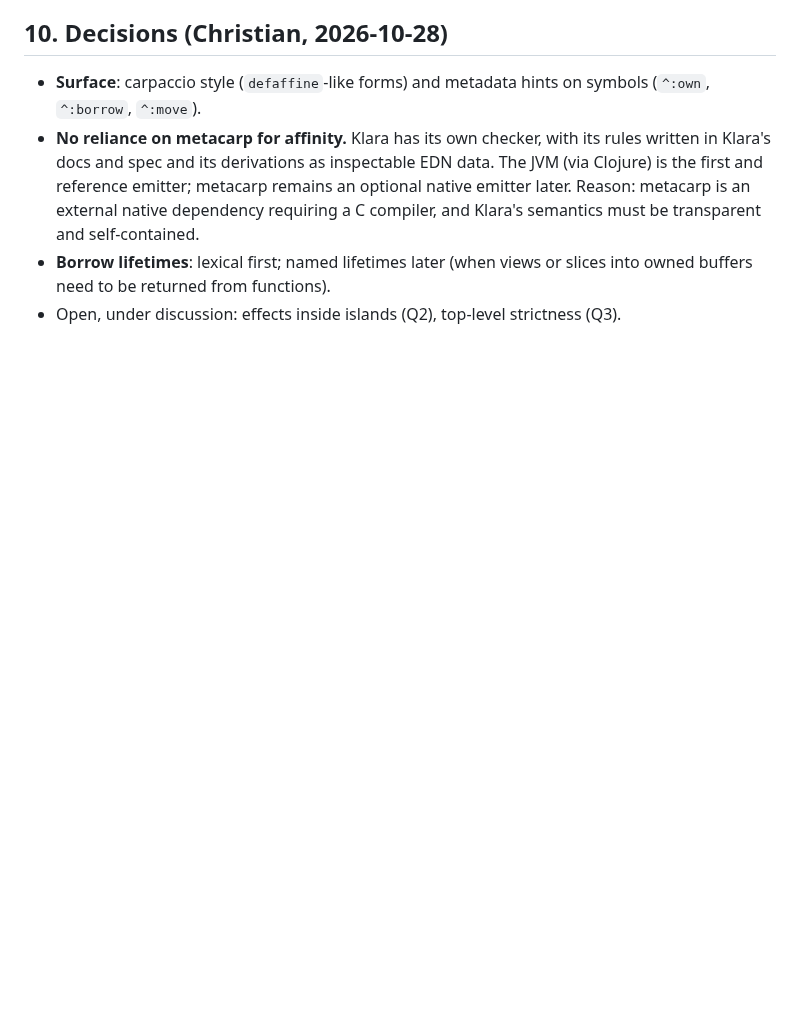
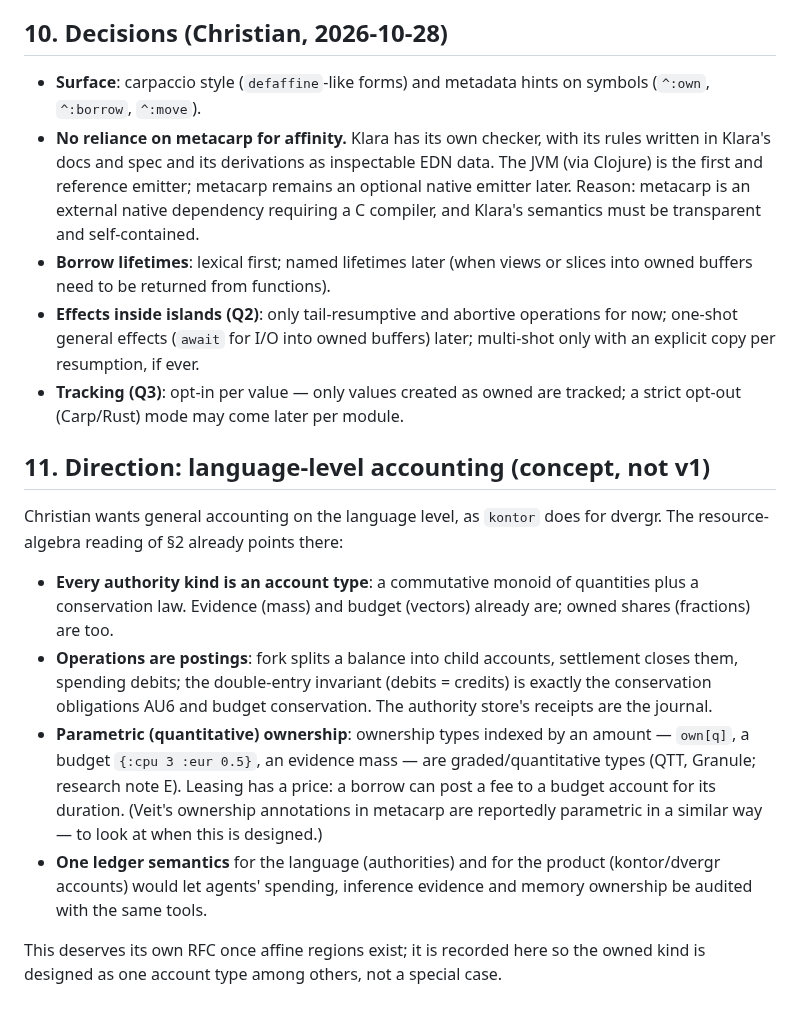
Before and after one commit to replikativ/klara, a Markdown page: rfc/0005-affine-regions.md, the part around the change. Rendered like a GitHub page; blank space fills up the shorter version.

Commit message:
RFC 0005: decisions on effects in islands and opt-in tracking; direction: language-level accounting (authorities as accounts, quantitative ownership)
Claude-Session: https://claude.ai/code/session_01HpoxeeuUD1rE2z2vnTJimt

```diff
--- a/rfc/0005-affine-regions.md
+++ b/rfc/0005-affine-regions.md
@@ -273,5 +273,34 @@ definition of affinity.
   semantics must be transparent and self-contained.
 - **Borrow lifetimes**: lexical first; named lifetimes later (when views or
   slices into owned buffers need to be returned from functions).
-- Open, under discussion: effects inside islands (Q2), top-level strictness
-  (Q3).
+- **Effects inside islands (Q2)**: only tail-resumptive and abortive
+  operations for now; one-shot general effects (`await` for I/O into owned
+  buffers) later; multi-shot only with an explicit copy per resumption, if ever.
+- **Tracking (Q3)**: opt-in per value — only values created as owned are
+  tracked; a strict opt-out (Carp/Rust) mode may come later per module.
+
+## 11. Direction: language-level accounting (concept, not v1)
+
+Christian wants general accounting on the language level, as `kontor` does
+for dvergr. The resource-algebra reading of §2 already points there:
+
+- **Every authority kind is an account type**: a commutative monoid of
+  quantities plus a conservation law. Evidence (mass) and budget (vectors)
+  already are; owned shares (fractions) are too.
+- **Operations are postings**: fork splits a balance into child accounts,
+  settlement closes them, spending debits; the double-entry invariant
+  (debits = credits) is exactly the conservation obligations AU6 and budget
+  conservation. The authority store's receipts are the journal.
+- **Parametric (quantitative) ownership**: ownership types indexed by an
+  amount — `own[q]`, a budget `{:cpu 3 :eur 0.5}`, an evidence mass — are
+  graded/quantitative types (QTT, Granule; research note E). Leasing has a
+  price: a borrow can post a fee to a budget account for its duration.
+  (Veit's ownership annotations in metacarp are reportedly parametric in a
+  similar way — to look at when this is designed.)
+- **One ledger semantics** for the language (authorities) and for the
+  product (kontor/dvergr accounts) would let agents' spending, inference
+  evidence and memory ownership be audited with the same tools.
+
+This deserves its own RFC once affine regions exist; it is recorded here so
+the owned kind is designed as one account type among others, not a special
+case.
```
